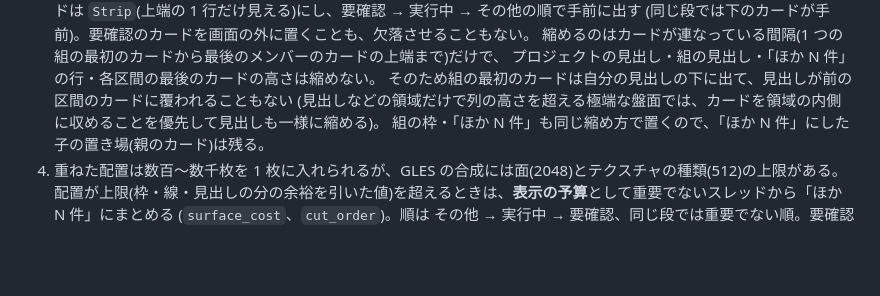
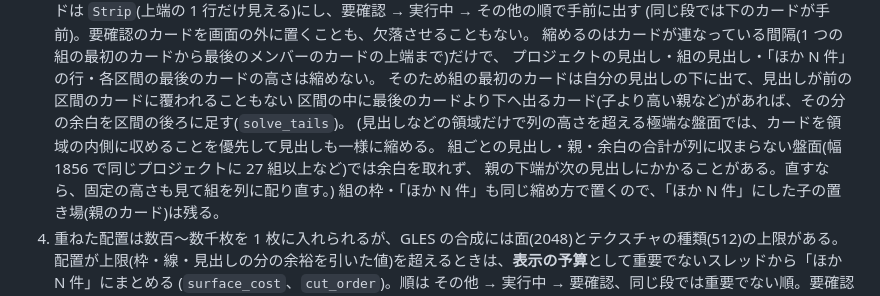
Before and after one commit to ysogabe/miharashi, a Markdown page: docs/DESIGN-t3-agent-monitor.md, the part around the change. GitHub-like rendering; blank space fills up the shorter version.

Commit message:
docs: 重ね配置で見出しを守る余白と、守れない極端な盤面を設計書に書く (#92)
Co-Authored-By: Claude Opus 5.5 <noreply@anthropic.com>

```diff
--- a/docs/DESIGN-t3-agent-monitor.md
+++ b/docs/DESIGN-t3-agent-monitor.md
@@ -269,7 +269,10 @@ T3 の `updatedAt` の新しい順。初期案の「活動度でカードの大
    縮めるのはカードが連なっている間隔(1 つの組の最初のカードから最後のメンバーのカードの上端まで)だけで、
    プロジェクトの見出し・組の見出し・「ほか N 件」の行・各区間の最後のカードの高さは縮めない。
    そのため組の最初のカードは自分の見出しの下に出て、見出しが前の区間のカードに覆われることもない
-   (見出しなどの領域だけで列の高さを超える極端な盤面では、カードを領域の内側に収めることを優先して見出しも一様に縮める)。
+   区間の中に最後のカードより下へ出るカード(子より高い親など)があれば、その分の余白を区間の後ろに足す(`solve_tails`)。
+   (見出しなどの領域だけで列の高さを超える極端な盤面では、カードを領域の内側に収めることを優先して見出しも一様に縮める。
+   組ごとの見出し・親・余白の合計が列に収まらない盤面(幅 1856 で同じプロジェクトに 27 組以上など)では余白を取れず、
+   親の下端が次の見出しにかかることがある。直すなら、固定の高さも見て組を列に配り直す。)
    組の枠・「ほか N 件」も同じ縮め方で置くので、「ほか N 件」にした子の置き場(親のカード)は残る。
 4. 重ねた配置は数百〜数千枚を 1 枚に入れられるが、GLES の合成には面(2048)とテクスチャの種類(512)の上限がある。
    配置が上限(枠・線・見出しの分の余裕を引いた値)を超えるときは、**表示の予算**として重要でないスレッドから「ほか N 件」にまとめる
```
